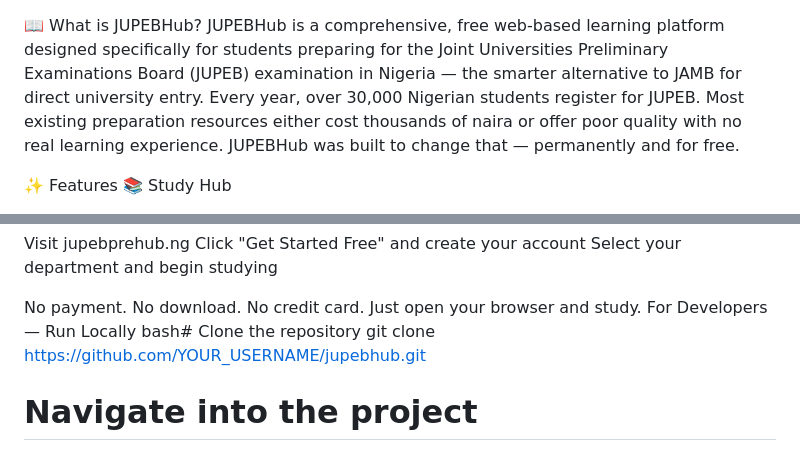
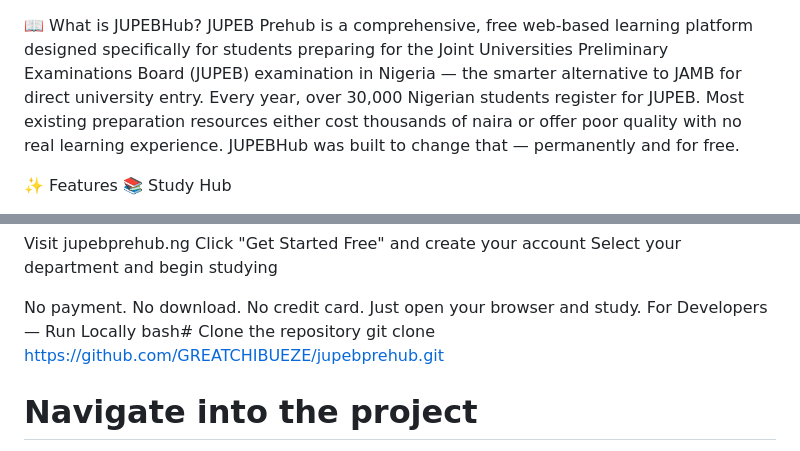
Before and after one commit to GREATCHIBUEZE/Jupeb-Prehub, a Markdown page: README.md, 2 parts joined by grey strips. Rendered like a GitHub page.

```diff
--- a/README.md
+++ b/README.md
@@ -1,5 +1,5 @@
 📖 What is JUPEBHub?
-JUPEBHub is a comprehensive, free web-based learning platform designed specifically for students preparing for the Joint Universities Preliminary Examinations Board (JUPEB) examination in Nigeria — the smarter alternative to JAMB for direct university entry.
+JUPEB Prehub is a comprehensive, free web-based learning platform designed specifically for students preparing for the Joint Universities Preliminary Examinations Board (JUPEB) examination in Nigeria — the smarter alternative to JAMB for direct university entry.
 Every year, over 30,000 Nigerian students register for JUPEB. Most existing preparation resources either cost thousands of naira or offer poor quality with no real learning experience. JUPEBHub was built to change that — permanently and for free.
 
 ✨ Features
@@ -73,7 +73,7 @@ Select your department and begin studying
 No payment. No download. No credit card. Just open your browser and study.
 For Developers — Run Locally
 bash# Clone the repository
-git clone https://github.com/YOUR_USERNAME/jupebhub.git
+git clone https://github.com/GREATCHIBUEZE/jupebprehub.git
 
 # Navigate into the project
 cd jupebhub
```
